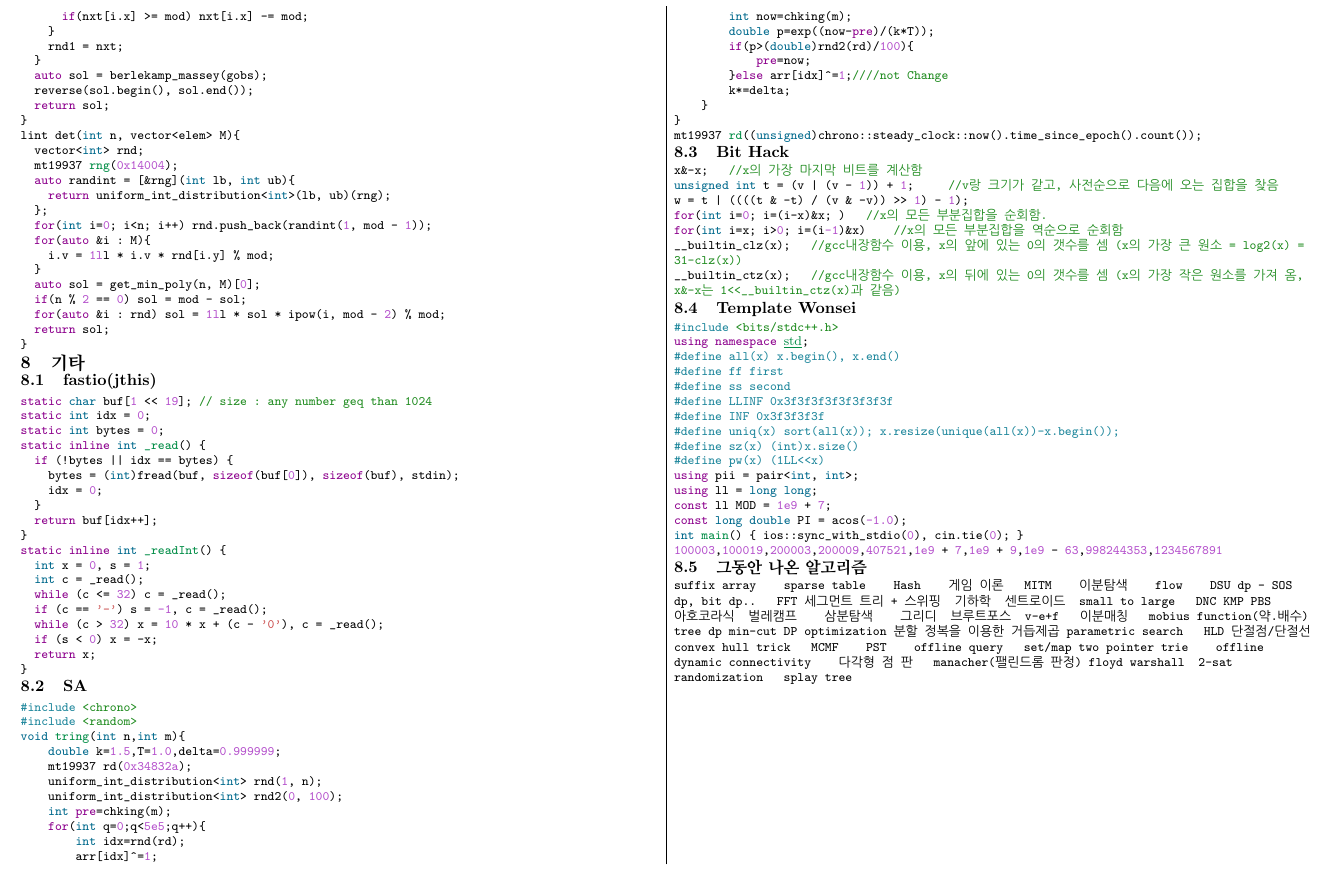
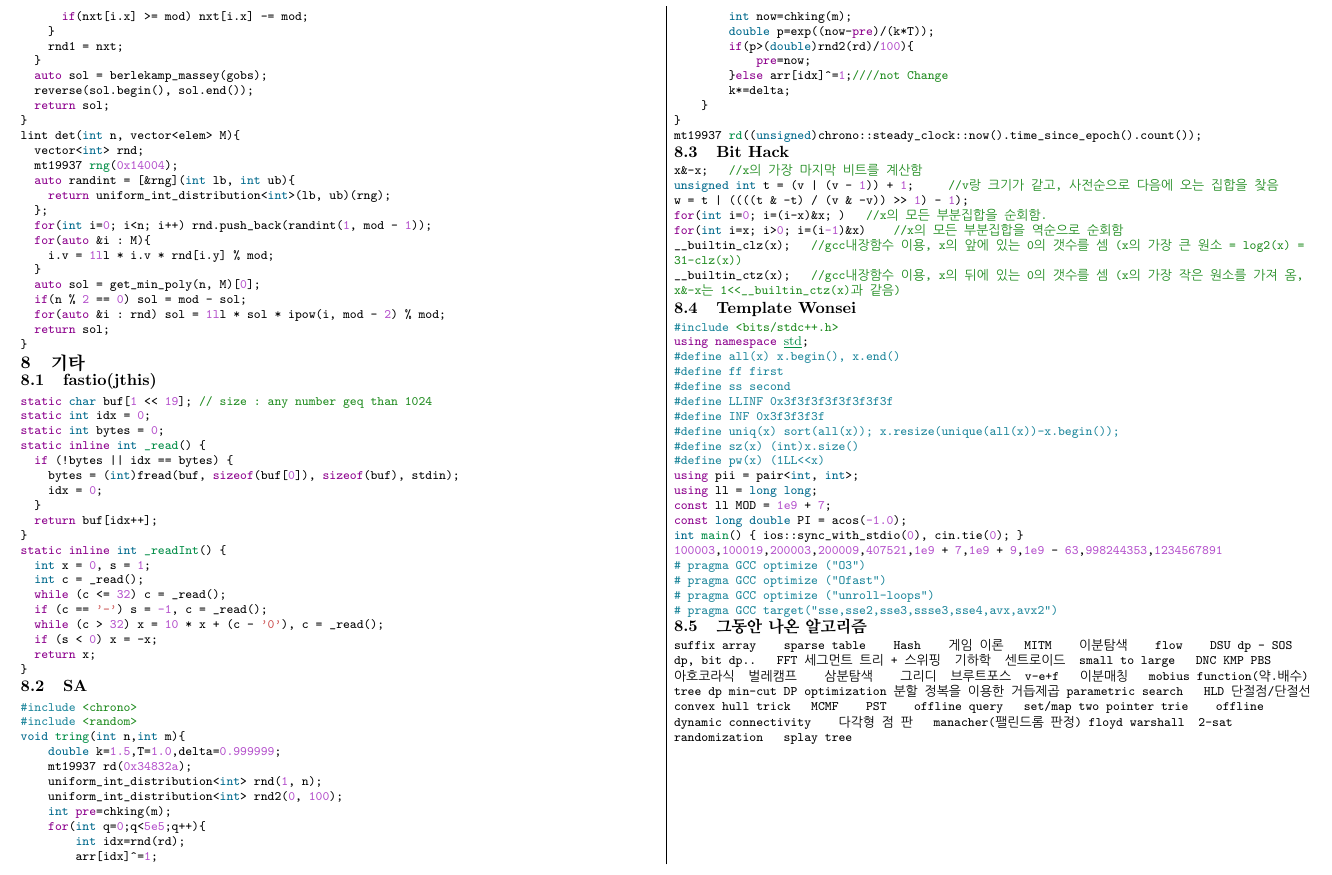
Before and after one commit to jjthis/teamnote, a LaTeX document (teamnote2.tex): part of page 25 of 25, cut so that both start at the same text. Compiled offline with pdfLaTeX.

Commit message:
'addpragma'

```diff
--- a/teamnote2.tex
+++ b/teamnote2.tex
@@ -2848,6 +2848,10 @@ const ll MOD = 1e9 + 7;
 const long double PI = acos(-1.0);
 int main() { ios::sync_with_stdio(0), cin.tie(0); }
 100003,100019,200003,200009,407521,1e9 + 7,1e9 + 9,1e9 - 63,998244353,1234567891
+# pragma GCC optimize ("O3")
+# pragma GCC optimize ("Ofast")
+# pragma GCC optimize ("unroll-loops")
+# pragma GCC target("sse,sse2,sse3,ssse3,sse4,avx,avx2")
 \end{minted}
 \subsection{그동안 나온 알고리즘}
 \begin{minted}{text}
```
Also changed, not shown: teamnote2.pdf, 12 other files.
